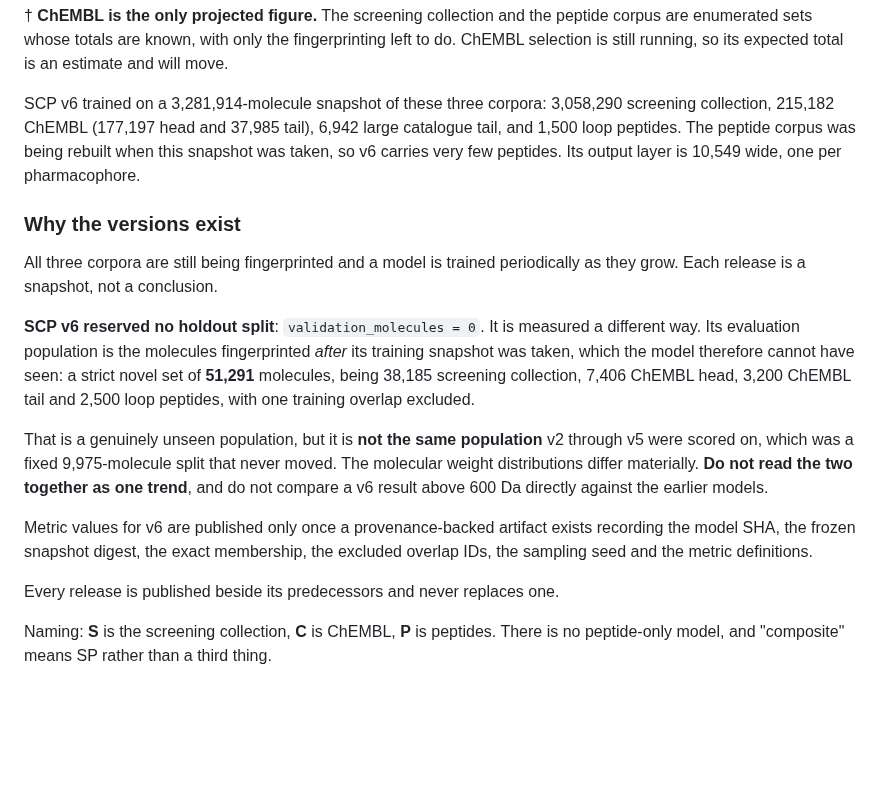
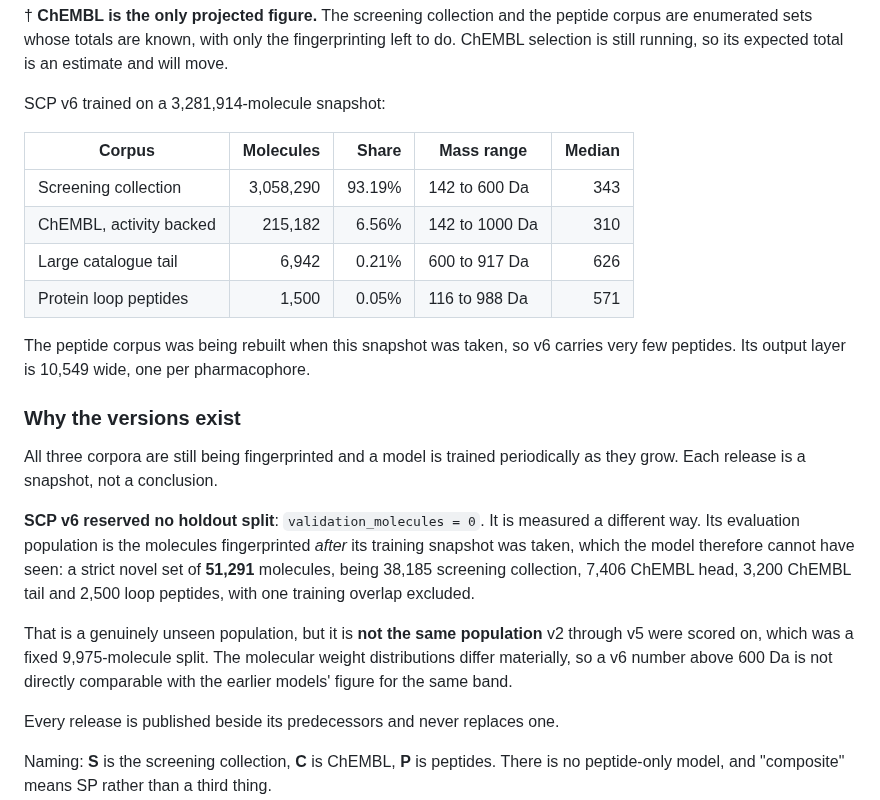
Before and after one commit to smuskal/pharmcast, a Markdown page: README.md, the part around one of its changes. GitHub-like rendering; blank space fills up the shorter version.

```diff
--- a/README.md
+++ b/README.md
@@ -328,11 +333,17 @@ peptide corpus are enumerated sets whose totals are known, with only the
 fingerprinting left to do. ChEMBL selection is still running, so its expected
 total is an estimate and will move.
 
-SCP v6 trained on a 3,281,914-molecule snapshot of these three corpora:
-3,058,290 screening collection, 215,182 ChEMBL (177,197 head and 37,985 tail),
-6,942 large catalogue tail, and 1,500 loop peptides. The peptide corpus was
-being rebuilt when this snapshot was taken, so v6 carries very few peptides.
-Its output layer is 10,549 wide, one per pharmacophore.
+SCP v6 trained on a 3,281,914-molecule snapshot:
+
+| Corpus | Molecules | Share | Mass range | Median |
+|---|---:|---:|---|---:|
+| Screening collection | 3,058,290 | 93.19% | 142 to 600 Da | 343 |
+| ChEMBL, activity backed | 215,182 | 6.56% | 142 to 1000 Da | 310 |
+| Large catalogue tail | 6,942 | 0.21% | 600 to 917 Da | 626 |
+| Protein loop peptides | 1,500 | 0.05% | 116 to 988 Da | 571 |
+
+The peptide corpus was being rebuilt when this snapshot was taken, so v6 carries
+very few peptides. Its output layer is 10,549 wide, one per pharmacophore.
 
 ### Why the versions exist
 
@@ -347,14 +358,9 @@ collection, 7,406 ChEMBL head, 3,200 ChEMBL tail and 2,500 loop peptides, with
 one training overlap excluded.
 
 That is a genuinely unseen population, but it is **not the same population** v2
-through v5 were scored on, which was a fixed 9,975-molecule split that never
-moved. The molecular weight distributions differ materially. **Do not read the
-two together as one trend**, and do not compare a v6 result above 600 Da
-directly against the earlier models.
-
-Metric values for v6 are published only once a provenance-backed artifact exists
-recording the model SHA, the frozen snapshot digest, the exact membership,
-the excluded overlap IDs, the sampling seed and the metric definitions.
+through v5 were scored on, which was a fixed 9,975-molecule split. The molecular
+weight distributions differ materially, so a v6 number above 600 Da is not
+directly comparable with the earlier models' figure for the same band.
 
 Every release is published beside its predecessors and never replaces one.
 
```
Also changed, not shown: other parts of README.md (+54 -49 lines), assets/fidelity-by-population.jpg, assets/not-2d-similarity.jpg.
